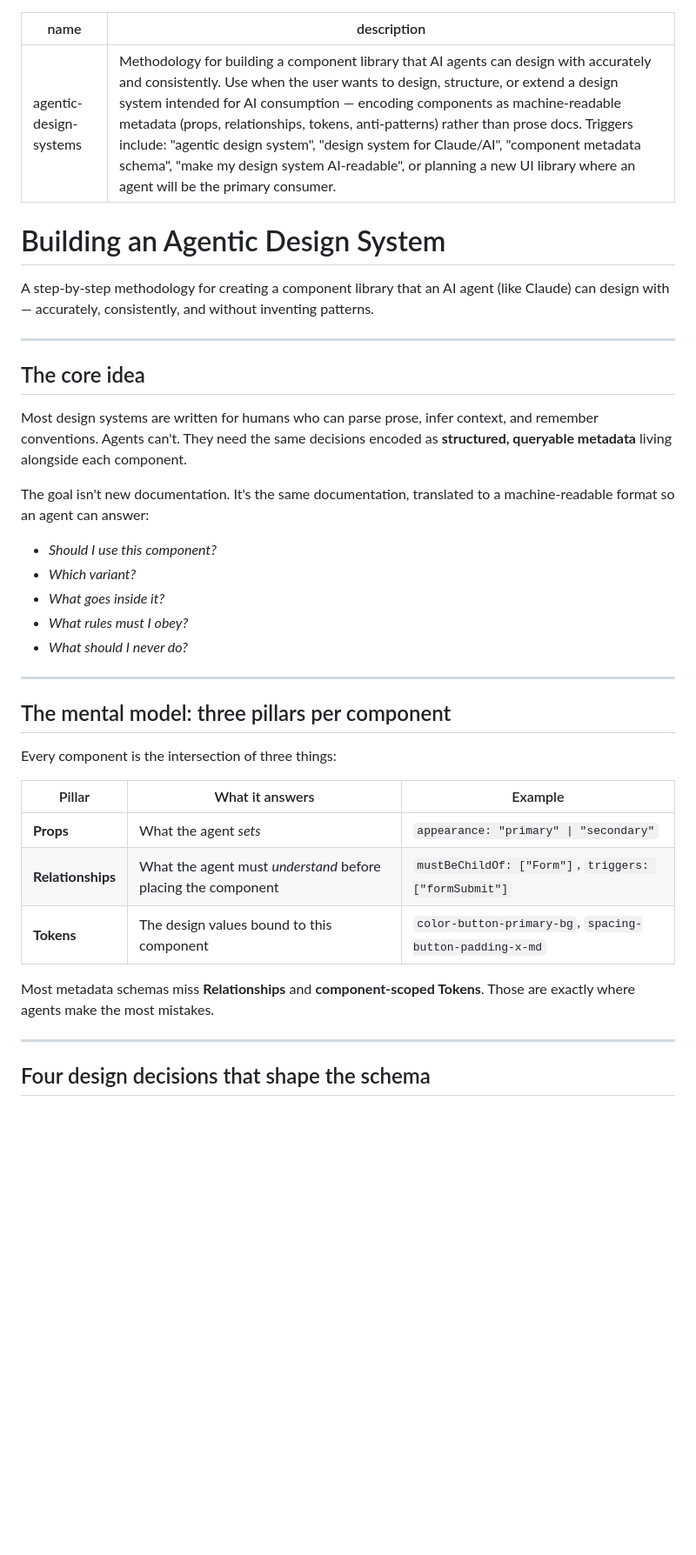
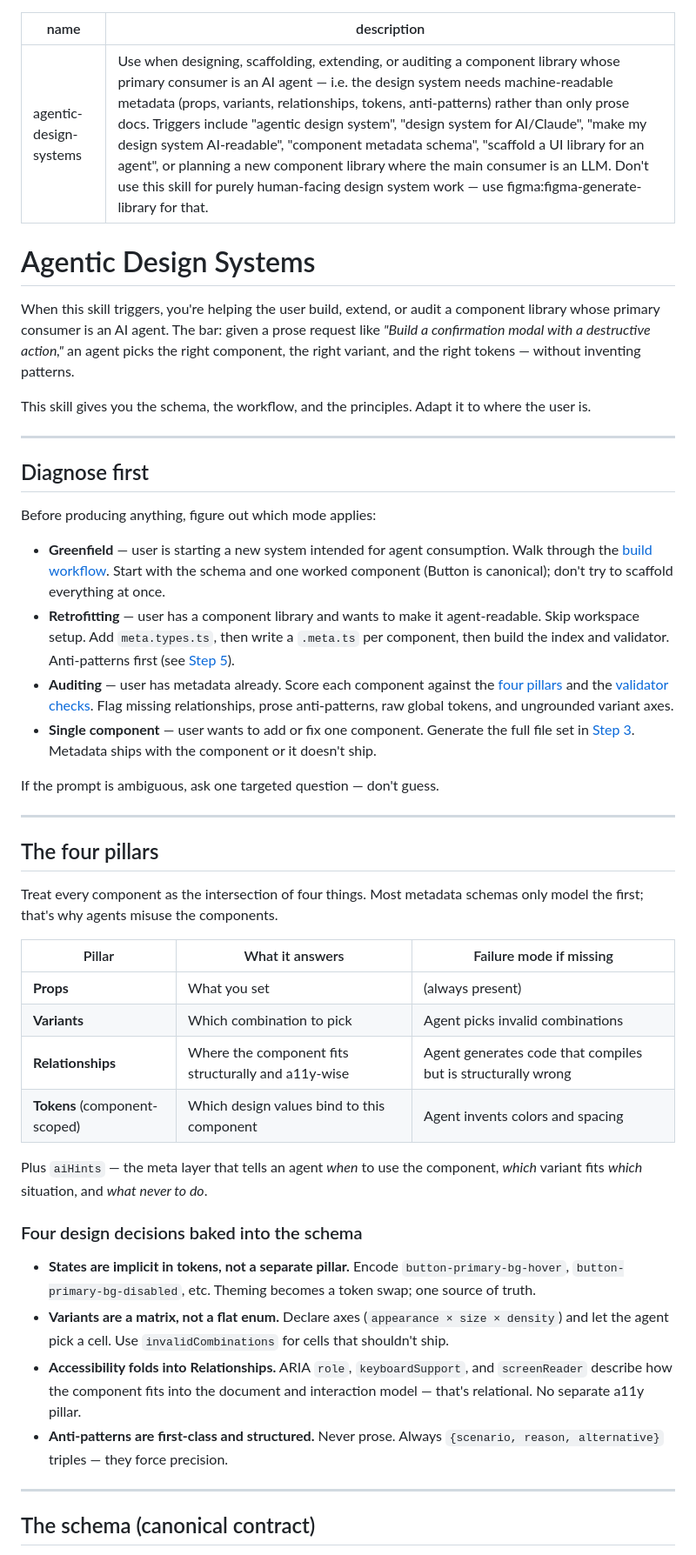
Before and after one commit to thedesignproject/agent-skills, a Markdown page: skills/agentic-design-systems/SKILL.md, the part around one of its changes. Shown at 87% size. GitHub-like rendering; blank space fills up the shorter version.

```diff
--- a/skills/agentic-design-systems/SKILL.md
+++ b/skills/agentic-design-systems/SKILL.md
@@ -1,41 +1,50 @@
 ---
 name: agentic-design-systems
-description: Methodology for building a component library that AI agents can design with accurately and consistently. Use when the user wants to design, structure, or extend a design system intended for AI consumption — encoding components as machine-readable metadata (props, relationships, tokens, anti-patterns) rather than prose docs. Triggers include: "agentic design system", "design system for Claude/AI", "component metadata schema", "make my design system AI-readable", or planning a new UI library where an agent will be the primary consumer.
+description: Use when designing, scaffolding, extending, or auditing a component library whose primary consumer is an AI agent — i.e. the design system needs machine-readable metadata (props, variants, relationships, tokens, anti-patterns) rather than only prose docs. Triggers include "agentic design system", "design system for AI/Claude", "make my design system AI-readable", "component metadata schema", "scaffold a UI library for an agent", or planning a new component library where the main consumer is an LLM. Don't use this skill for purely human-facing design system work — use figma:figma-generate-library for that.
 ---
 
-# Building an Agentic Design System
+# Agentic Design Systems
 
-A step-by-step methodology for creating a component library that an AI agent (like Claude) can design with — accurately, consistently, and without inventing patterns.
+When this skill triggers, you're helping the user build, extend, or audit a component library whose primary consumer is an AI agent. The bar: given a prose request like *"Build a confirmation modal with a destructive action,"* an agent picks the right component, the right variant, and the right tokens — without inventing patterns.
+
+This skill gives you the schema, the workflow, and the principles. Adapt it to where the user is.
 
 ---
 
-## The core idea
+## Diagnose first
 
-Most design systems are written for humans who can parse prose, infer context, and remember conventions. Agents can't. They need the same decisions encoded as **structured, queryable metadata** living alongside each component.
+Before producing anything, figure out which mode applies:
 
-The goal isn't new documentation. It's the same documentation, translated to a machine-readable format so an agent can answer:
+- **Greenfield** — user is starting a new system intended for agent consumption. Walk through the [build workflow](#build-workflow). Start with the schema and one worked component (Button is canonical); don't try to scaffold everything at once.
+- **Retrofitting** — user has a component library and wants to make it agent-readable. Skip workspace setup. Add `meta.types.ts`, then write a `.meta.ts` per component, then build the index and validator. Anti-patterns first (see [Step 5](#step-5--anti-patterns-first)).
+- **Auditing** — user has metadata already. Score each component against the [four pillars](#the-four-pillars) and the [validator checks](#step-9--metadata-validator). Flag missing relationships, prose anti-patterns, raw global tokens, and ungrounded variant axes.
+- **Single component** — user wants to add or fix one component. Generate the full file set in [Step 3](#step-3--build-one-component-end-to-end). Metadata ships with the component or it doesn't ship.
 
-- *Should I use this component?*
-- *Which variant?*
-- *What goes inside it?*
-- *What rules must I obey?*
-- *What should I never do?*
+If the prompt is ambiguous, ask one targeted question — don't guess.
 
 ---
 
-## The mental model: three pillars per component
+## The four pillars
 
-Every component is the intersection of three things:
+Treat every component as the intersection of four things. Most metadata schemas only model the first; that's why agents misuse the components.
 
-| Pillar | What it answers | Example |
+| Pillar | What it answers | Failure mode if missing |
 |---|---|---|
-| **Props** | What the agent *sets* | `appearance: "primary" \| "secondary"` |
-| **Relationships** | What the agent must *understand* before placing the component | `mustBeChildOf: ["Form"]`, `triggers: ["formSubmit"]` |
-| **Tokens** | The design values bound to this component | `color-button-primary-bg`, `spacing-button-padding-x-md` |
+| **Props** | What you set | (always present) |
+| **Variants** | Which combination to pick | Agent picks invalid combinations |
+| **Relationships** | Where the component fits structurally and a11y-wise | Agent generates code that compiles but is structurally wrong |
+| **Tokens** (component-scoped) | Which design values bind to this component | Agent invents colors and spacing |
 
-Most metadata schemas miss **Relationships** and **component-scoped Tokens**. Those are exactly where agents make the most mistakes.
+Plus `aiHints` — the meta layer that tells an agent *when* to use the component, *which* variant fits *which* situation, and *what never to do*.
+
+### Four design decisions baked into the schema
+
+- **States are implicit in tokens, not a separate pillar.** Encode `button-primary-bg-hover`, `button-primary-bg-disabled`, etc. Theming becomes a token swap; one source of truth.
+- **Variants are a matrix, not a flat enum.** Declare axes (`appearance × size × density`) and let the agent pick a cell. Use `invalidCombinations` for cells that shouldn't ship.
+- **Accessibility folds into Relationships.** ARIA `role`, `keyboardSupport`, and `screenReader` describe how the component fits into the document and interaction model — that's relational. No separate a11y pillar.
+- **Anti-patterns are first-class and structured.** Never prose. Always `{scenario, reason, alternative}` triples — they force precision.
 
 ---
 
-## Four design decisions that shape the schema
+## The schema (canonical contract)
 
```
Also changed, not shown: other parts of skills/agentic-design-systems/SKILL.md (+50 -72 lines).
